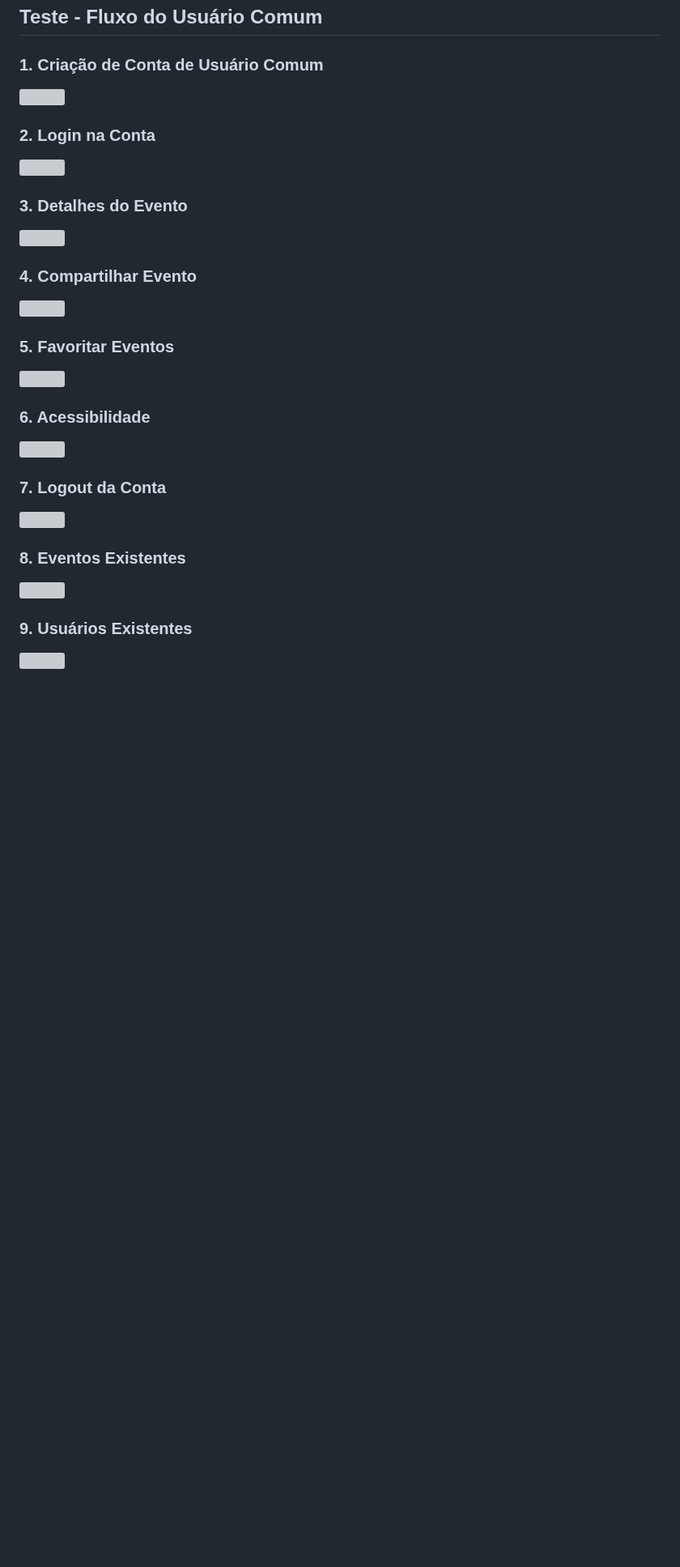
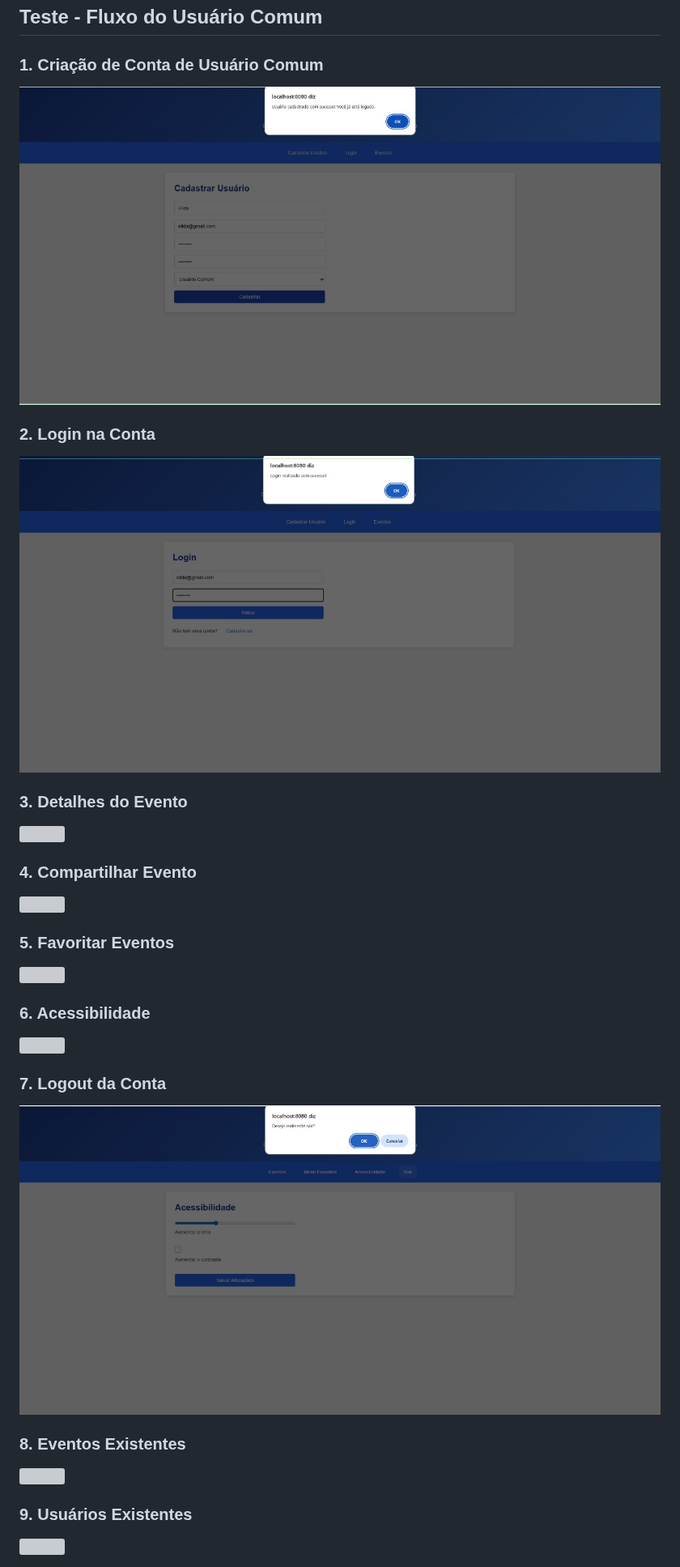
Before and after one commit to vromariz/Agenda-Cultural-Recife, a Markdown page: README.md, the part around one of its changes. Shown at 81% size. Rendered like a GitHub page; blank space fills up the shorter version; grey boxes are pictures that could not be loaded.

```diff
--- a/README.md
+++ b/README.md
@@ -127,9 +127,9 @@ Coordenacao de Esforcos: Sem a rotina do pair programming, tornou-se um desafio
 ## Teste - Fluxo do Usuário Comum
 
 ### 1. Criação de Conta de Usuário Comum
-<img src="https://github.com/vromariz/Agenda-Cultural-Recife/blob/main/images/anexo%2011.png" />
+<img src="https://github.com/vromariz/Agenda-Cultural-Recife/blob/main/images/anexo%2011.jpg" />
 
 ### 2. Login na Conta
-<img src="https://github.com/vromariz/Agenda-Cultural-Recife/blob/main/images/anexo%2012.png" />
+<img src="https://github.com/vromariz/Agenda-Cultural-Recife/blob/main/images/anexo%2012.jpg" />
 
 ### 3. Detalhes do Evento
@@ -146,5 +146,5 @@ Coordenacao de Esforcos: Sem a rotina do pair programming, tornou-se um desafio
 
 ### 7. Logout da Conta
-<img src="https://github.com/vromariz/Agenda-Cultural-Recife/blob/main/images/anexo%2017.png" />
+<img src="https://github.com/vromariz/Agenda-Cultural-Recife/blob/main/images/anexo%2017.jpg" />
 
 ### 8. Eventos Existentes
```
Also changed, not shown: other parts of README.md (+6 -6 lines).
